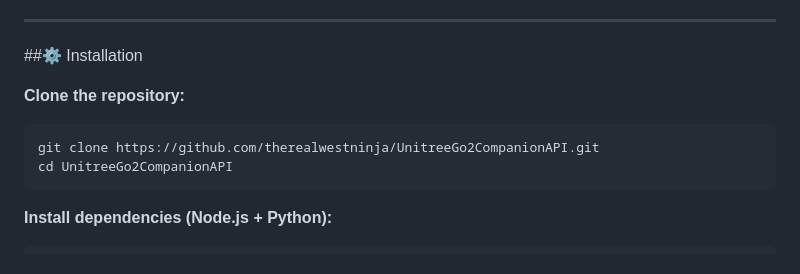
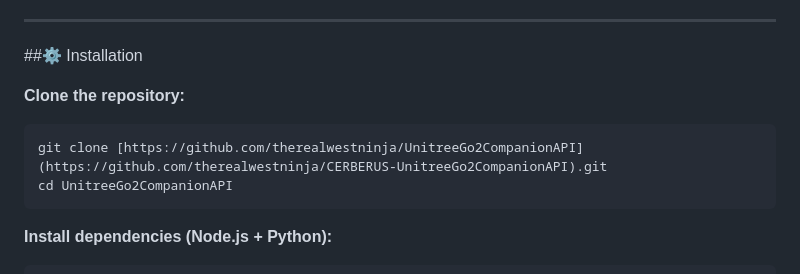
Before and after one commit to therealwestninja/CERBERUS-UnitreeGo2CompanionAPI, a Markdown page: Readme.md, the part around the change. Drawn GitHub-style.

````diff
--- a/Readme.md
+++ b/Readme.md
@@ -83,7 +83,7 @@ CERBERUS is a **fully autonomous, adaptive, and intelligent quadrupedal robotics
 **Clone the repository:**
 
 ```bash
-git clone https://github.com/therealwestninja/UnitreeGo2CompanionAPI.git
+git clone [https://github.com/therealwestninja/UnitreeGo2CompanionAPI](https://github.com/therealwestninja/CERBERUS-UnitreeGo2CompanionAPI).git
 cd UnitreeGo2CompanionAPI
 ```
 
````
